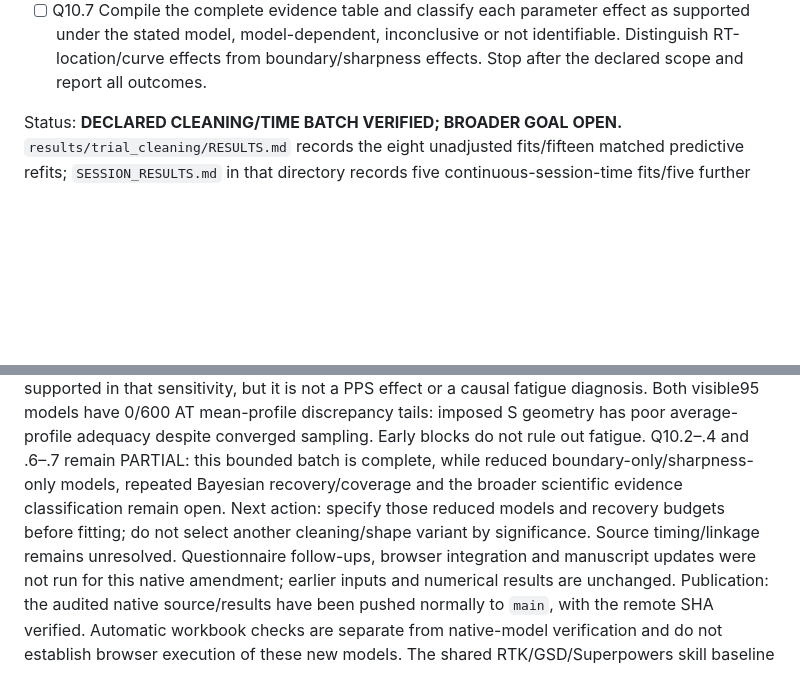
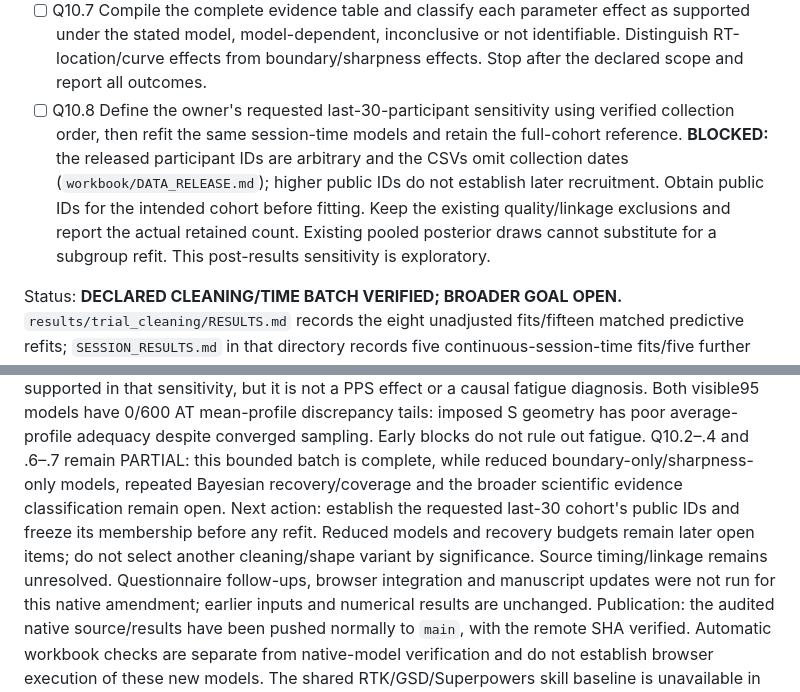
Before and after one commit to GeorgeFejer91/Respiratory-Modulation-of-Peripersonal-Space-Representation, a Markdown page: for-ai/ANALYSIS_ROADMAP.md, 2 parts joined by grey strips. Rendered like a GitHub page; blank space fills up the shorter version.

Commit message:
Record last-30 cohort sensitivity and required ordering evidence

```diff
--- a/for-ai/ANALYSIS_ROADMAP.md
+++ b/for-ai/ANALYSIS_ROADMAP.md
@@ -69,6 +69,14 @@ inconclusive or unidentifiable parameter comparison.
   effect as supported under the stated model, model-dependent, inconclusive or
   not identifiable. Distinguish RT-location/curve effects from boundary/sharpness
   effects. Stop after the declared scope and report all outcomes.
+- [ ] Q10.8 Define the owner's requested last-30-participant sensitivity using
+  verified collection order, then refit the same session-time models and retain
+  the full-cohort reference. **BLOCKED:** the released participant IDs are arbitrary
+  and the CSVs omit collection dates (`workbook/DATA_RELEASE.md`); higher public
+  IDs do not establish later recruitment. Obtain public IDs for the intended
+  cohort before fitting. Keep the existing quality/linkage exclusions and report
+  the actual retained count. Existing pooled posterior draws cannot substitute
+  for a subgroup refit. This post-results sensitivity is exploratory.
 
 Status: **DECLARED CLEANING/TIME BATCH VERIFIED; BROADER GOAL OPEN.**
 `results/trial_cleaning/RESULTS.md` records the eight unadjusted fits/fifteen
@@ -86,9 +94,10 @@ have 0/600 AT mean-profile discrepancy tails: imposed S geometry has poor averag
 profile adequacy despite converged sampling. Early blocks do not rule out fatigue.
 Q10.2–.4 and .6–.7 remain PARTIAL: this bounded batch is complete, while reduced
 boundary-only/sharpness-only models, repeated Bayesian recovery/coverage and the
-broader scientific evidence classification remain open. Next action: specify
-those reduced models and recovery budgets before fitting; do not select another
-cleaning/shape variant by significance. Source timing/linkage remains unresolved.
+broader scientific evidence classification remain open. Next action: establish
+the requested last-30 cohort's public IDs and freeze its membership before any
+refit. Reduced models and recovery budgets remain later open items; do not select
+another cleaning/shape variant by significance. Source timing/linkage remains unresolved.
 Questionnaire follow-ups, browser integration and manuscript updates were not run
 for this native amendment; earlier inputs and numerical results are unchanged.
 Publication: the audited native source/results have been pushed normally to
```
